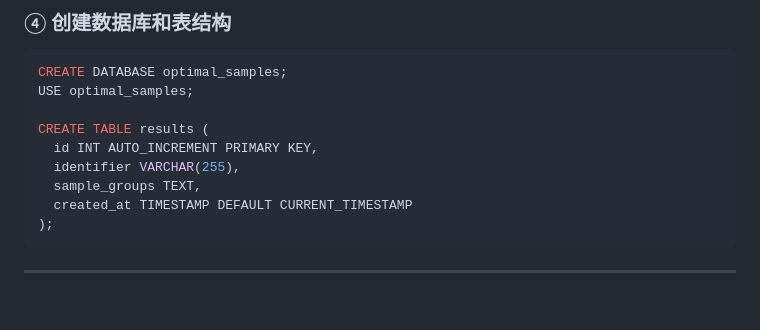
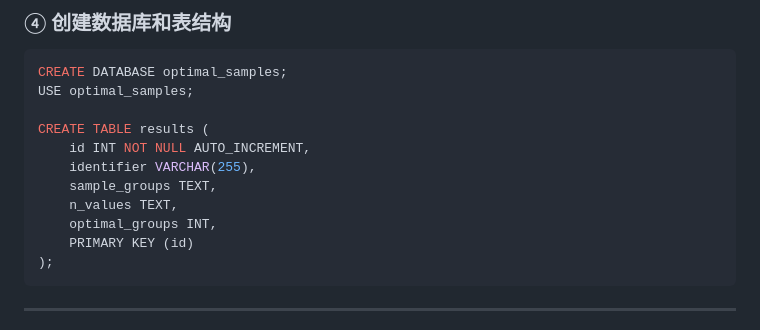
Before and after one commit to Myrilla-ux/AI_group_project, a Markdown page: README.md, the part around the change printed below. Rendered like a GitHub page; blank space fills up the shorter version.

````diff
--- a/README.md
+++ b/README.md
@@ -191,10 +196,12 @@ CREATE DATABASE optimal_samples;
 USE optimal_samples;
 
 CREATE TABLE results (
-  id INT AUTO_INCREMENT PRIMARY KEY,
-  identifier VARCHAR(255),
-  sample_groups TEXT,
-  created_at TIMESTAMP DEFAULT CURRENT_TIMESTAMP
+    id INT NOT NULL AUTO_INCREMENT,
+    identifier VARCHAR(255),
+    sample_groups TEXT,
+    n_values TEXT,
+    optimal_groups INT,
+    PRIMARY KEY (id)
 );
 ```
 
````
Also changed, not shown: other parts of README.md (+5 -0 lines).
